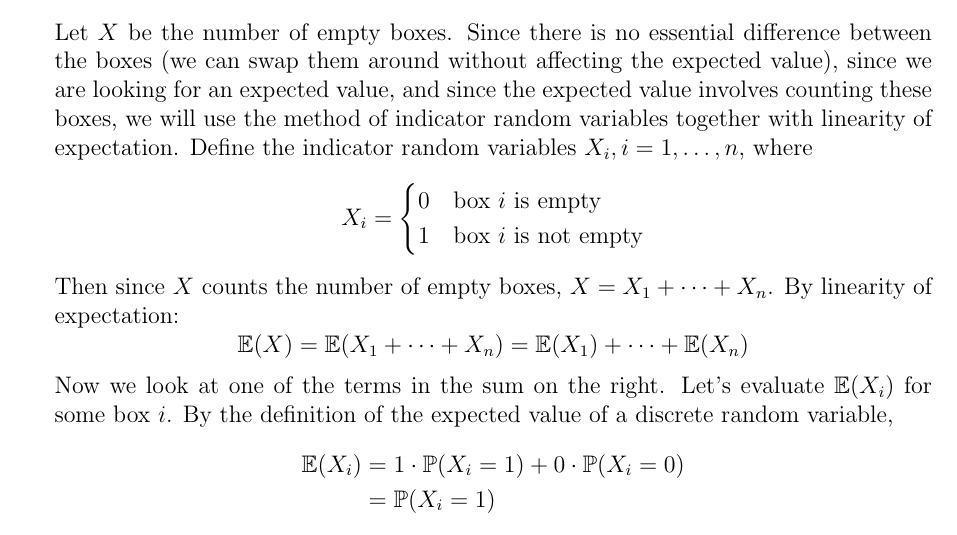
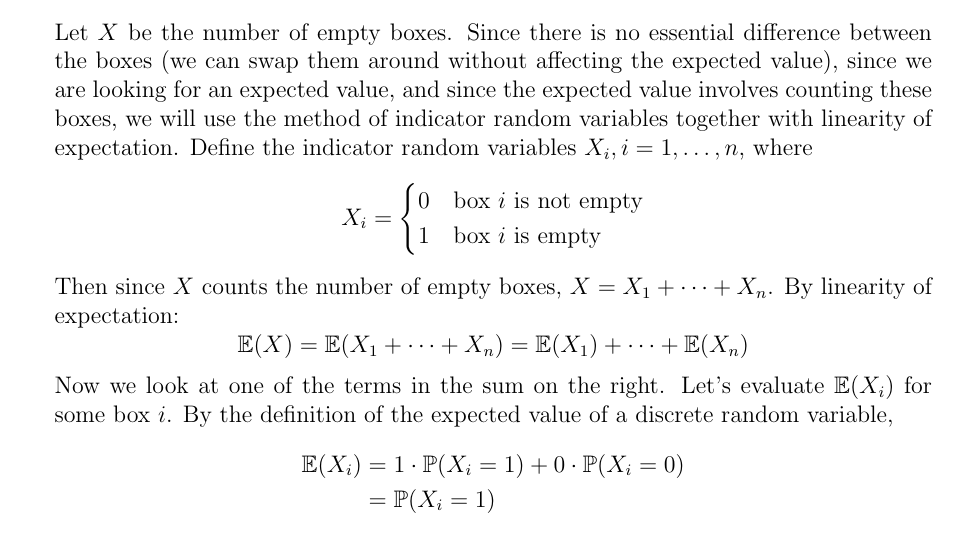
Before and after one commit to rhparker/APMA1650summer2016, a LaTeX problem sheet (course/homework2s.tex): part of page 2 of 5, cut so that both start at the same text. Compiled offline with pdfLaTeX.

Commit message:
HW 2 error fix

```diff
--- a/course/homework2s.tex
+++ b/course/homework2s.tex
@@ -81,8 +81,8 @@ If the first two draws have the same probability of getting a red marble, it sta
 Let $X$ be the number of empty boxes. Since there is no essential difference between the boxes (we can swap them around without affecting the expected value), since we are looking for an expected value, and since the expected value involves counting these boxes, we will use the method of indicator random variables together with linearity of expectation. Define the indicator random variables $X_i, i = 1, \dots, n$, where
 \[
 X_i = \begin{cases}
-0 & \text{box $i$ is empty}\\
-1 & \text{box $i$ is not empty}
+0 & \text{box $i$ is not empty}\\
+1 & \text{box $i$ is empty}
 \end{cases}
 \]
 Then since $X$ counts the number of empty boxes, $X = X_1 + \cdots + X_n$. By linearity of expectation:
```
Also changed, not shown: course/homework2s.pdf.
